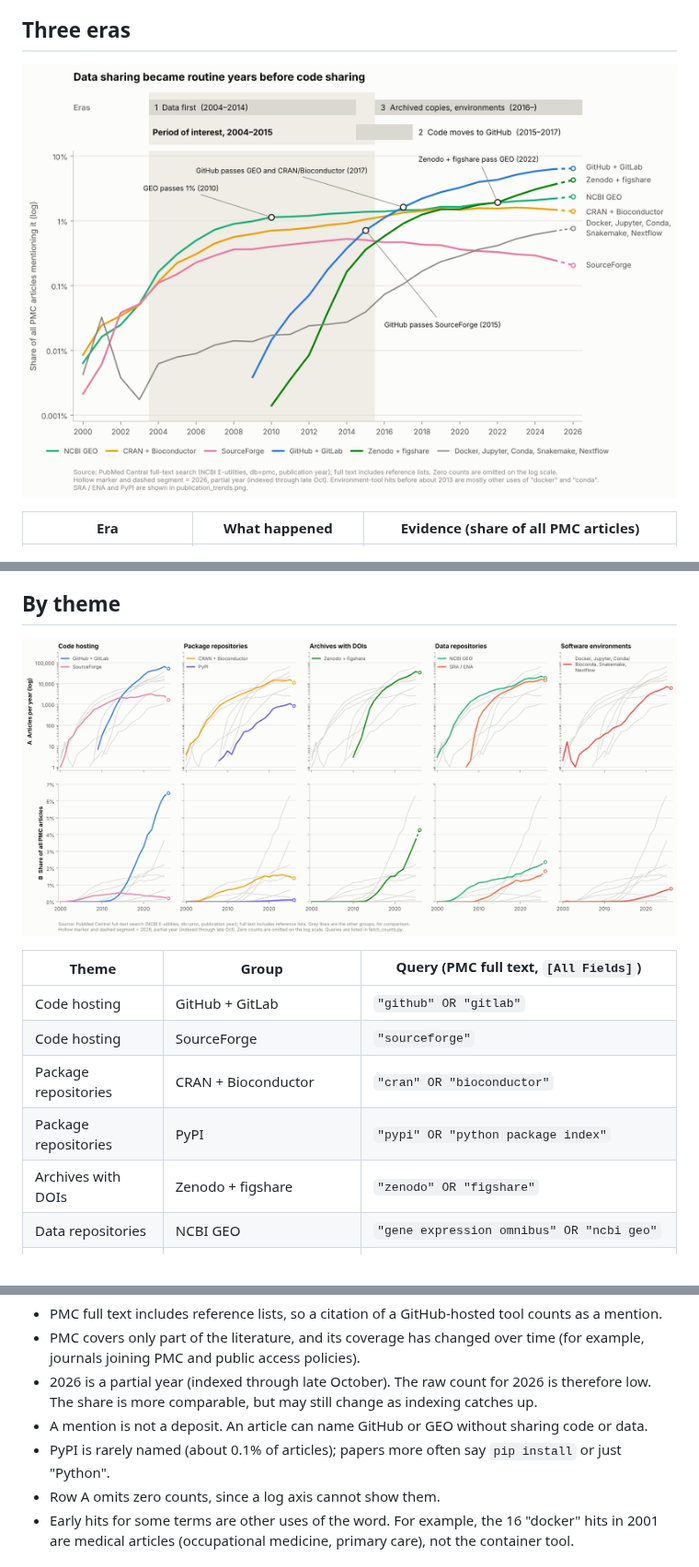
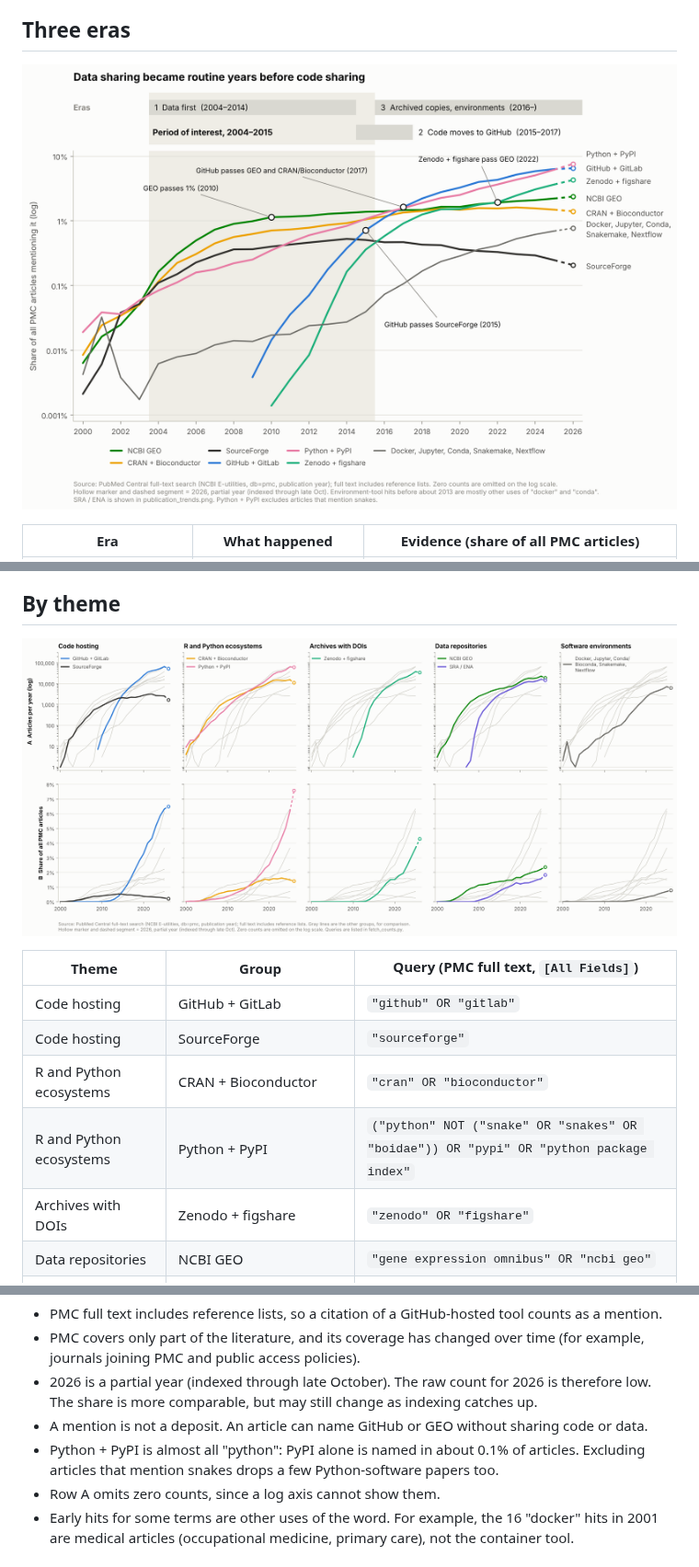
Before and after one commit to jeonglab-bcm/fossil, a Markdown page: publication-trends/README.md, 3 parts joined by grey strips. Shown at 92% size. Drawn GitHub-style; pictures changed too: publication-trends/publication_eras.png, publication-trends/publication_trends.png.

```diff
--- a/publication-trends/README.md
+++ b/publication-trends/README.md
@@ -24,8 +24,8 @@ to GitHub.
 | --- | --- | --- |
 | Code hosting | GitHub + GitLab | `"github" OR "gitlab"` |
 | Code hosting | SourceForge | `"sourceforge"` |
-| Package repositories | CRAN + Bioconductor | `"cran" OR "bioconductor"` |
-| Package repositories | PyPI | `"pypi" OR "python package index"` |
+| R and Python ecosystems | CRAN + Bioconductor | `"cran" OR "bioconductor"` |
+| R and Python ecosystems | Python + PyPI | `("python" NOT ("snake" OR "snakes" OR "boidae")) OR "pypi" OR "python package index"` |
 | Archives with DOIs | Zenodo + figshare | `"zenodo" OR "figshare"` |
 | Data repositories | NCBI GEO | `"gene expression omnibus" OR "ncbi geo"` |
 | Data repositories | SRA / ENA | `"sequence read archive" OR "ncbi sra" OR "european nucleotide archive"` |
@@ -43,7 +43,8 @@ Caveats:
 - 2026 is a partial year (indexed through late October). The raw count for 2026 is therefore low.
   The share is more comparable, but may still change as indexing catches up.
 - A mention is not a deposit. An article can name GitHub or GEO without sharing code or data.
-- PyPI is rarely named (about 0.1% of articles); papers more often say `pip install` or just "Python".
+- Python + PyPI is almost all "python": PyPI alone is named in about 0.1% of articles. Excluding
+  articles that mention snakes drops a few Python-software papers too.
 - Row A omits zero counts, since a log axis cannot show them.
 - Early hits for some terms are other uses of the word. For example, the 16 "docker" hits in 2001 are
   medical articles (occupational medicine, primary care), not the container tool.
```
Also changed, not shown: README.md (+1 -1 lines), 6 other files.
